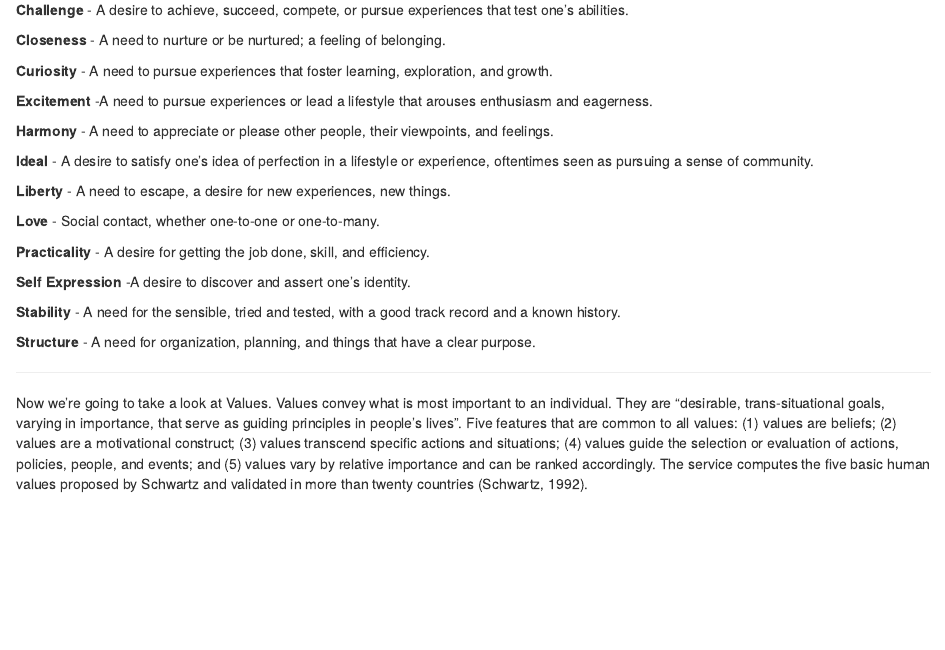
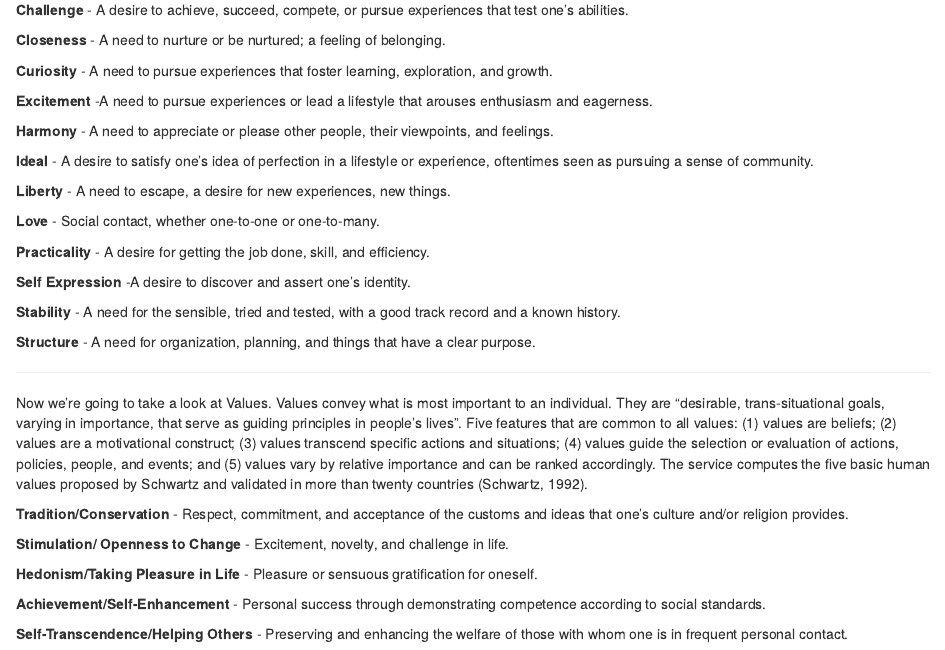
Before and after one commit to Selwyn-Davis/Lyrics-and-Personality, an R Markdown document (Taylor Analysis.Rmd): the page in a window 1100 px wide, from 1750 px down. Rendered offline with R 4.5, knitr and Pandoc, with nearby package versions; the code chunks are not run, so their results and figures are left out.

Commit message:
Add files via upload

````diff
--- a/Taylor Analysis.Rmd
+++ b/Taylor Analysis.Rmd
@@ -663,3 +663,16 @@ ggplot(Taylor_Values.long,aes(variable,value,fill=Album_name))+
   geom_bar(stat="identity",position="dodge") +
   labs(title="Taylor's Values", fill= "Album", x= "Values", y= "Percentile Rank")
 ```
+
+
+**Tradition/Conservation** - Respect, commitment, and acceptance of the customs and ideas that one's culture and/or religion provides.
+
+**Stimulation/ Openness to Change** - Excitement, novelty, and challenge in life.
+
+**Hedonism/Taking Pleasure in Life** - Pleasure or sensuous gratification for oneself.
+
+**Achievement/Self-Enhancement** - Personal success through demonstrating competence according to social standards.
+
+**Self-Transcendence/Helping Others** -  Preserving and enhancing the welfare of those with whom one is in frequent personal contact.
+
+***
````
Also changed, not shown: Taylor_Analysis.html.
